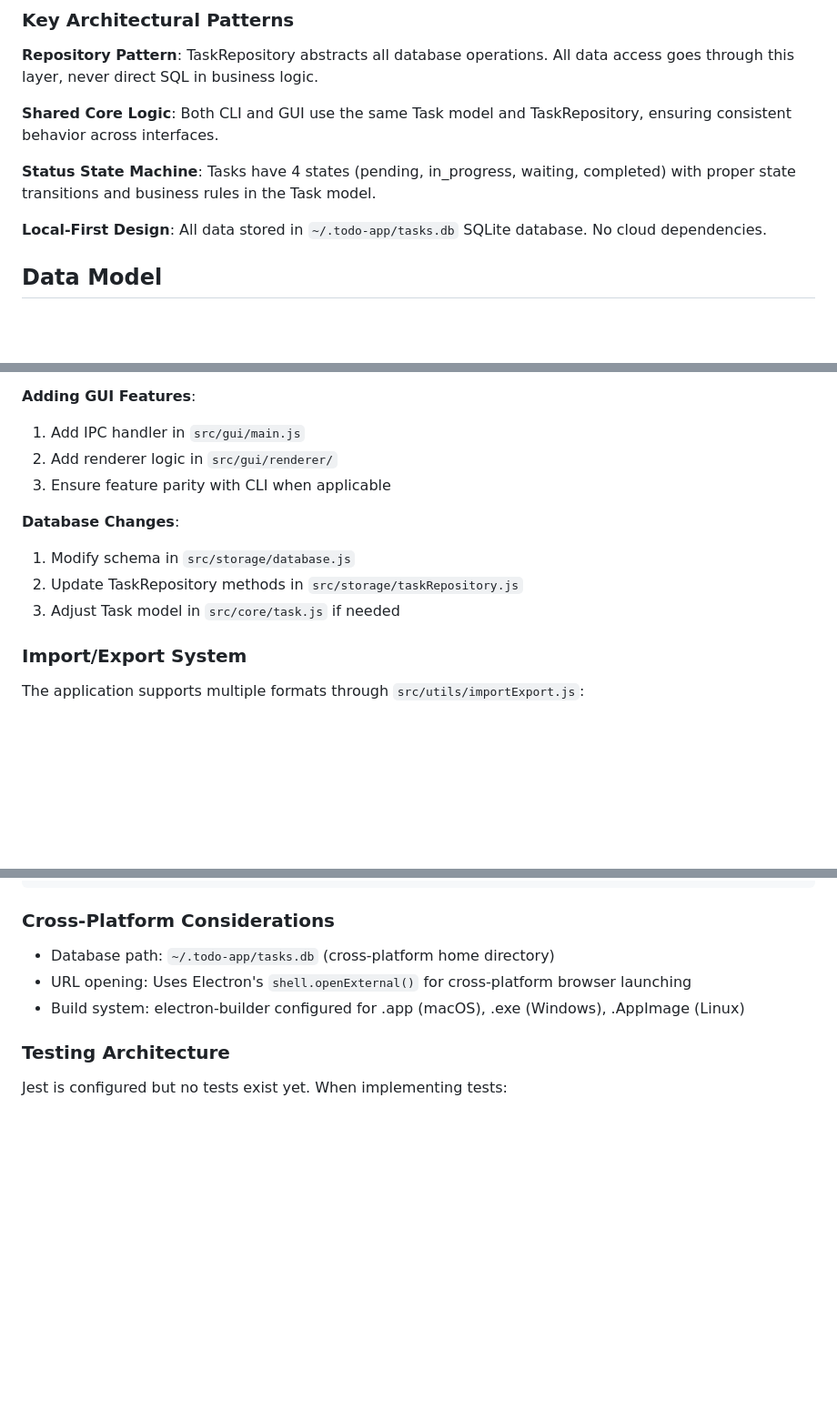
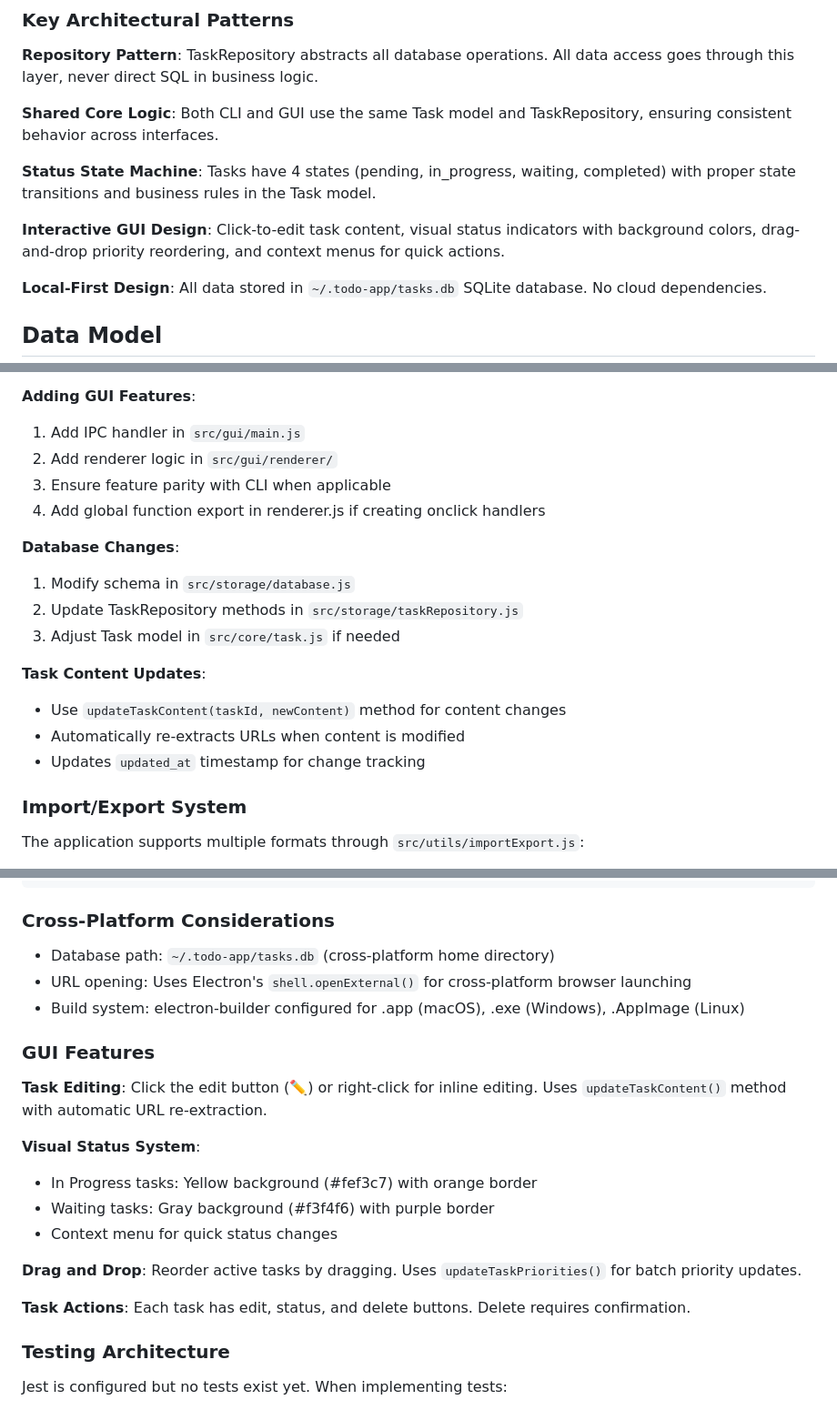
Before and after one commit to kumarRaj/todo, a Markdown page: CLAUDE.md, 3 parts joined by grey strips. Shown at 91% size. Drawn GitHub-style; blank space fills up the shorter version.

Commit message:
Update CLAUDE.md with new edit functionality and GUI features
Documentation Updates:
- Add Interactive GUI Design architectural pattern
- Document click-to-edit functionality with updateTaskContent() method
- Add GUI Features section with comprehensive feature overview
- Document visual status system with background colors and borders
- Update Common Development Tasks with onclick handler guidelines

New Sections:
- Task editing workflow and keyboard shortcuts
- Visual status indicators (yellow for in-progress, gray for waiting)
- Drag and drop priority management documentation
- Task action buttons (edit, status, delete) usage notes

Technical Documentation:
- TaskRepository.updateTaskContent() method usage
- Automatic URL re-extraction on content changes
- Global function exports for onclick handlers
- IPC handler patterns for GUI features

The documentation now reflects the full interactive capabilities of the GUI interface.

```diff
--- a/CLAUDE.md
+++ b/CLAUDE.md
@@ -42,6 +42,8 @@ This is a **dual-interface TODO management application** providing both CLI and
 **Shared Core Logic**: Both CLI and GUI use the same Task model and TaskRepository, ensuring consistent behavior across interfaces.
 
 **Status State Machine**: Tasks have 4 states (pending, in_progress, waiting, completed) with proper state transitions and business rules in the Task model.
+
+**Interactive GUI Design**: Click-to-edit task content, visual status indicators with background colors, drag-and-drop priority reordering, and context menus for quick actions.
 
 **Local-First Design**: All data stored in `~/.todo-app/tasks.db` SQLite database. No cloud dependencies.
 
@@ -90,11 +92,17 @@ SQLite database with single `tasks` table containing:
 1. Add IPC handler in `src/gui/main.js`
 2. Add renderer logic in `src/gui/renderer/`
 3. Ensure feature parity with CLI when applicable
+4. Add global function export in renderer.js if creating onclick handlers
 
 **Database Changes**:
 1. Modify schema in `src/storage/database.js`
 2. Update TaskRepository methods in `src/storage/taskRepository.js`
 3. Adjust Task model in `src/core/task.js` if needed
+
+**Task Content Updates**:
+- Use `updateTaskContent(taskId, newContent)` method for content changes
+- Automatically re-extracts URLs when content is modified
+- Updates `updated_at` timestamp for change tracking
 
 ### Import/Export System
 
@@ -116,6 +124,19 @@ Task with IN_PROGRESS status - https://example.com - IN_PROGRESS
 - URL opening: Uses Electron's `shell.openExternal()` for cross-platform browser launching
 - Build system: electron-builder configured for .app (macOS), .exe (Windows), .AppImage (Linux)
 
+### GUI Features
+
+**Task Editing**: Click the edit button (✏️) or right-click for inline editing. Uses `updateTaskContent()` method with automatic URL re-extraction.
+
+**Visual Status System**:
+- In Progress tasks: Yellow background (#fef3c7) with orange border
+- Waiting tasks: Gray background (#f3f4f6) with purple border
+- Context menu for quick status changes
+
+**Drag and Drop**: Reorder active tasks by dragging. Uses `updateTaskPriorities()` for batch priority updates.
+
+**Task Actions**: Each task has edit, status, and delete buttons. Delete requires confirmation.
+
 ### Testing Architecture
 
 Jest is configured but no tests exist yet. When implementing tests:
```
